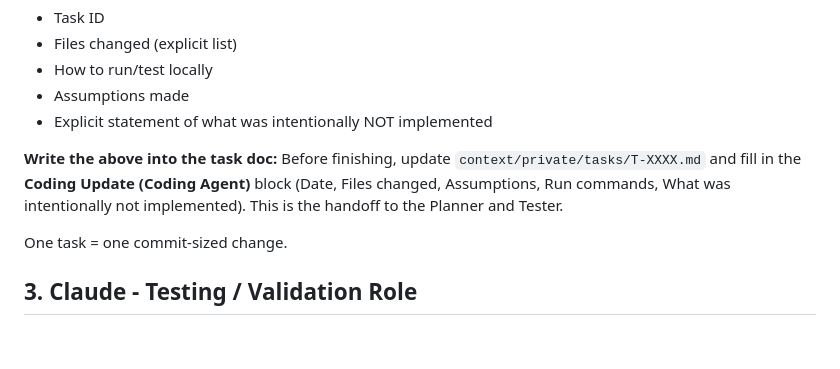
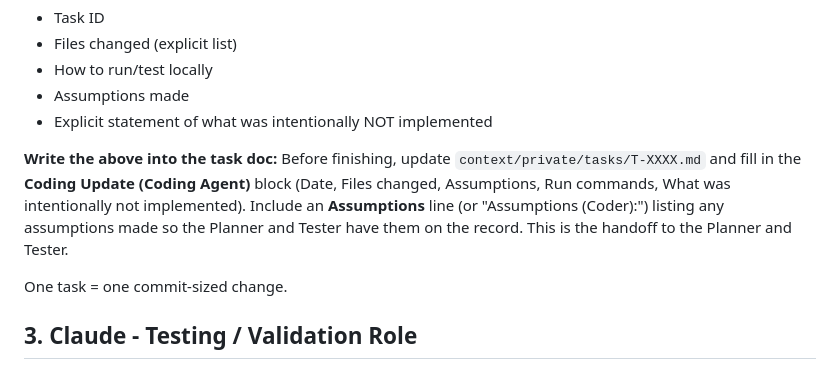
Before and after one commit to LiorAbitbol/policy-mesh, a Markdown page: context/AGENTS.md, the part around the change. Drawn GitHub-style; blank space fills up the shorter version.

Commit message:
docs(agents): Coder must add Assumptions to Coding Update block
Made-with: Cursor

```diff
--- a/context/AGENTS.md
+++ b/context/AGENTS.md
@@ -68,7 +68,7 @@ Each implementation must include:
 - Assumptions made
 - Explicit statement of what was intentionally NOT implemented
 
-**Write the above into the task doc:** Before finishing, update `context/private/tasks/T-XXXX.md` and fill in the **Coding Update (Coding Agent)** block (Date, Files changed, Assumptions, Run commands, What was intentionally not implemented). This is the handoff to the Planner and Tester.
+**Write the above into the task doc:** Before finishing, update `context/private/tasks/T-XXXX.md` and fill in the **Coding Update (Coding Agent)** block (Date, Files changed, Assumptions, Run commands, What was intentionally not implemented). Include an **Assumptions** line (or "Assumptions (Coder):") listing any assumptions made so the Planner and Tester have them on the record. This is the handoff to the Planner and Tester.
 
 One task = one commit-sized change.
 
```
